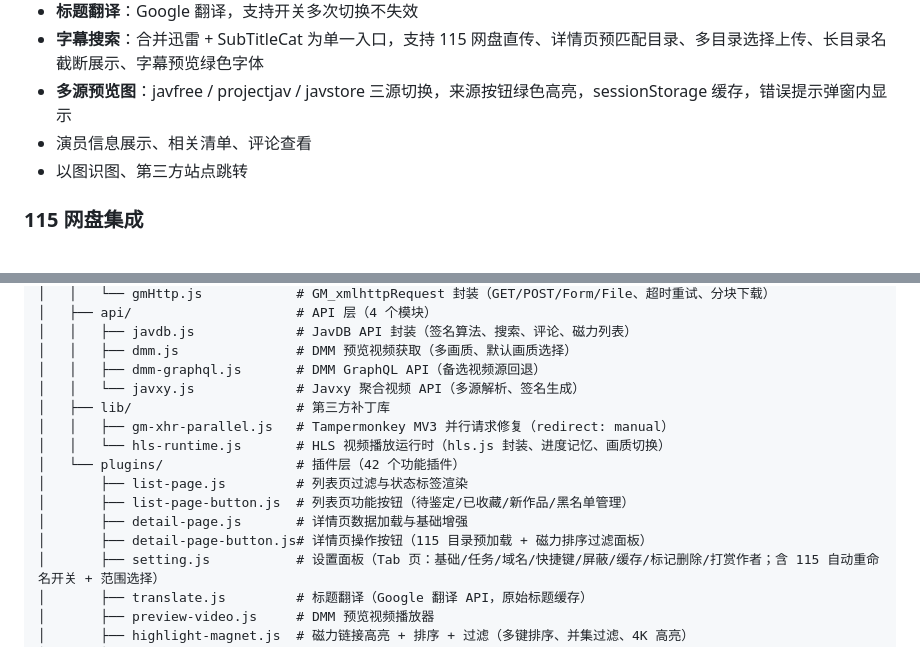
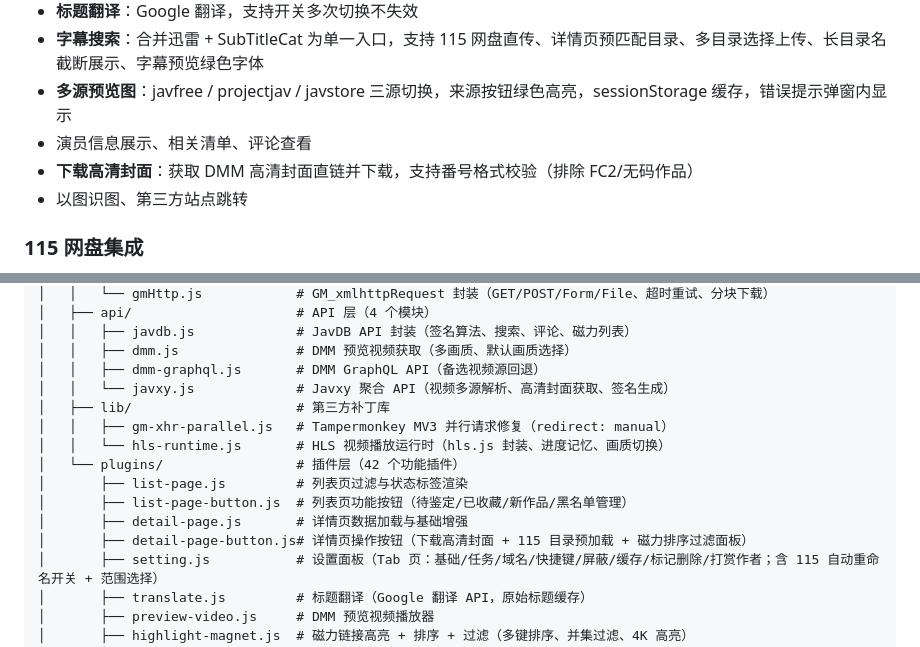
Before and after one commit to fireinrain/JHS-enhance, a Markdown page: README.md, 2 parts joined by grey strips. Drawn GitHub-style.

Commit message:
更新文档

```diff
--- a/README.md
+++ b/README.md
@@ -47,6 +47,7 @@
 - **字幕搜索**：合并迅雷 + SubTitleCat 为单一入口，支持 115 网盘直传、详情页预匹配目录、多目录选择上传、长目录名截断展示、字幕预览绿色字体
 - **多源预览图**：javfree / projectjav / javstore 三源切换，来源按钮绿色高亮，sessionStorage 缓存，错误提示弹窗内显示
 - 演员信息展示、相关清单、评论查看
+- **下载高清封面**：获取 DMM 高清封面直链并下载，支持番号格式校验（排除 FC2/无码作品）
 - 以图识图、第三方站点跳转
 
 ### 115 网盘集成
@@ -109,7 +110,7 @@ JHS-enhance/
 │   │   ├── javdb.js             # JavDB API 封装（签名算法、搜索、评论、磁力列表）
 │   │   ├── dmm.js               # DMM 预览视频获取（多画质、默认画质选择）
 │   │   ├── dmm-graphql.js       # DMM GraphQL API（备选视频源回退）
-│   │   └── javxy.js             # Javxy 聚合视频 API（多源解析、签名生成）
+│   │   └── javxy.js             # Javxy 聚合 API（视频多源解析、高清封面获取、签名生成）
 │   ├── lib/                     # 第三方补丁库
 │   │   ├── gm-xhr-parallel.js   # Tampermonkey MV3 并行请求修复（redirect: manual）
 │   │   └── hls-runtime.js       # HLS 视频播放运行时（hls.js 封装、进度记忆、画质切换）
@@ -117,7 +118,7 @@ JHS-enhance/
 │       ├── list-page.js         # 列表页过滤与状态标签渲染
 │       ├── list-page-button.js  # 列表页功能按钮（待鉴定/已收藏/新作品/黑名单管理）
 │       ├── detail-page.js       # 详情页数据加载与基础增强
-│       ├── detail-page-button.js# 详情页操作按钮（115 目录预加载 + 磁力排序过滤面板）
+│       ├── detail-page-button.js# 详情页操作按钮（下载高清封面 + 115 目录预加载 + 磁力排序过滤面板）
 │       ├── setting.js           # 设置面板（Tab 页：基础/任务/域名/快捷键/屏蔽/缓存/标记删除/打赏作者；含 115 自动重命名开关 + 范围选择）
 │       ├── translate.js         # 标题翻译（Google 翻译 API，原始标题缓存）
 │       ├── preview-video.js     # DMM 预览视频播放器
```
